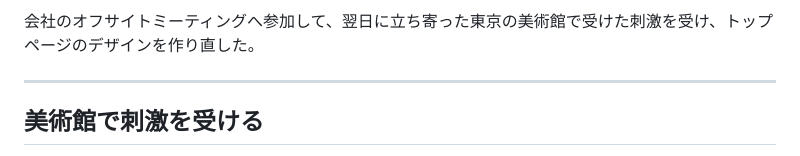
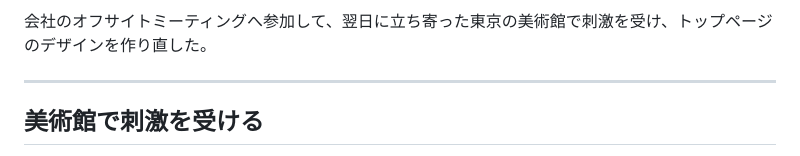
Before and after one commit to 92thunder/92thunder.dev, a Markdown page: posts/2024-02-11/post.md, the part around the change. Drawn GitHub-style.

Commit message:
:pencil2: Fix

```diff
--- a/posts/2024-02-11/post.md
+++ b/posts/2024-02-11/post.md
@@ -1,4 +1,4 @@
-会社のオフサイトミーティングへ参加して、翌日に立ち寄った東京の美術館で受けた刺激を受け、トップページのデザインを作り直した。
+会社のオフサイトミーティングへ参加して、翌日に立ち寄った東京の美術館で刺激を受け、トップページのデザインを作り直した。
 
 ---
 
```
